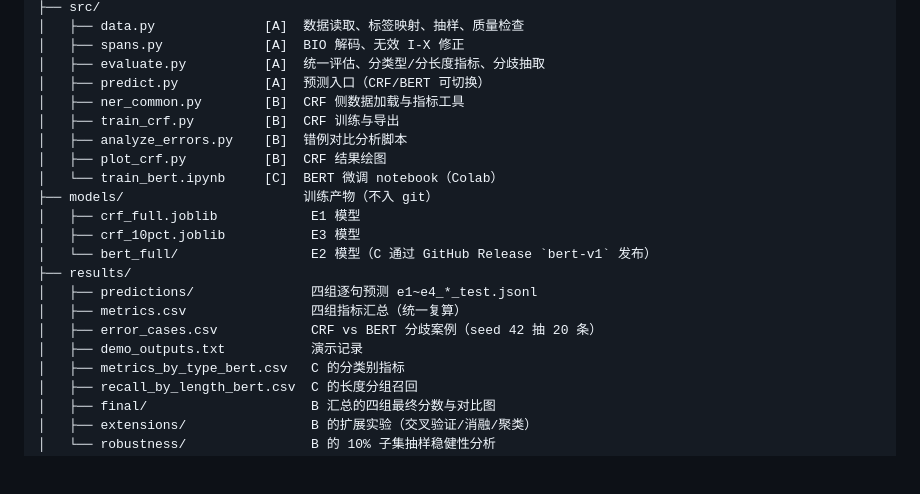
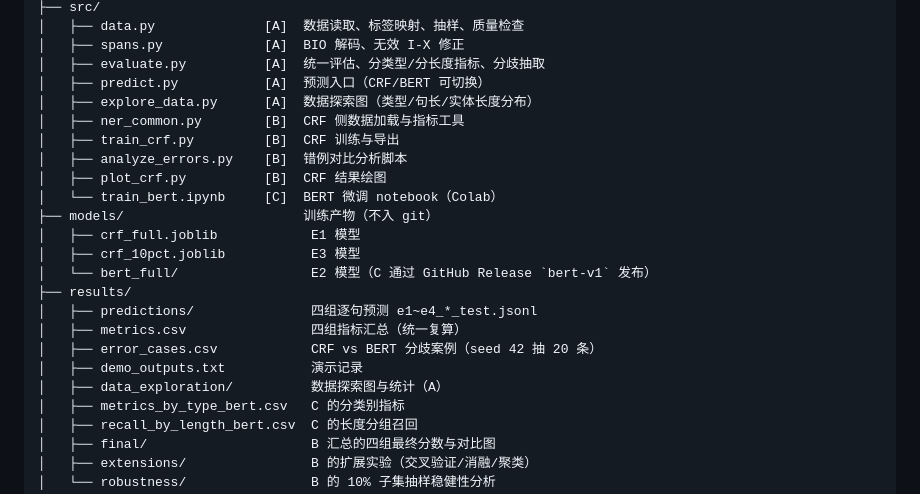
Before and after one commit to tzhang2357-del/5489ner, a Markdown page: README.md, the part around the change. Rendered like a GitHub page; blank space fills up the shorter version.

Commit message:
feat: data exploration figures, finalized contributions, report PDF build and requirements

```diff
--- a/README.md
+++ b/README.md
@@ -110,6 +110,7 @@ ner-project/
 │   ├── spans.py             [A]  BIO 解码、无效 I-X 修正
 │   ├── evaluate.py          [A]  统一评估、分类型/分长度指标、分歧抽取
 │   ├── predict.py           [A]  预测入口（CRF/BERT 可切换）
+│   ├── explore_data.py      [A]  数据探索图（类型/句长/实体长度分布）
 │   ├── ner_common.py        [B]  CRF 侧数据加载与指标工具
 │   ├── train_crf.py         [B]  CRF 训练与导出
 │   ├── analyze_errors.py    [B]  错例对比分析脚本
@@ -124,6 +125,7 @@ ner-project/
 │   ├── metrics.csv                四组指标汇总（统一复算）
 │   ├── error_cases.csv            CRF vs BERT 分歧案例（seed 42 抽 20 条）
 │   ├── demo_outputs.txt           演示记录
+│   ├── data_exploration/          数据探索图与统计（A）
 │   ├── metrics_by_type_bert.csv   C 的分类别指标
 │   ├── recall_by_length_bert.csv  C 的长度分组召回
 │   ├── final/                     B 汇总的四组最终分数与对比图
```
Also changed, not shown: report/contributions.md (+7 -8 lines), report/report_draft.md (+22 -14 lines), results/data_exploration/entity_type_distribution.png (added), results/data_exploration/sentence_length_distribution.png (added), 6 other files.
